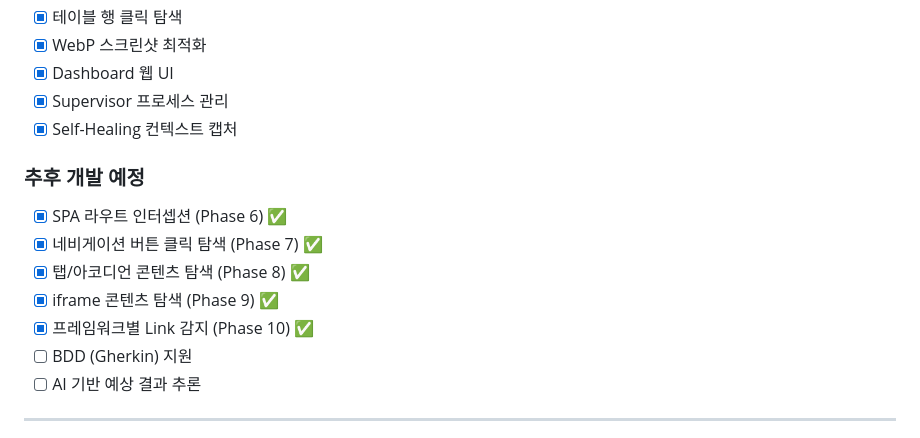
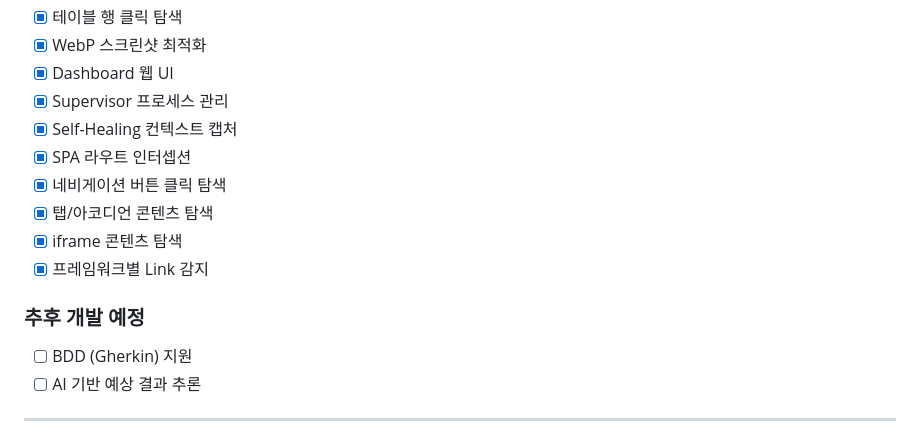
Before and after one commit to tonypark-cw/testMaker, a Markdown page: README.md, the part around the change. Rendered like a GitHub page.

Commit message:
[Docs] Update README.md: Move implemented features from Future Development

```diff
--- a/README.md
+++ b/README.md
@@ -523,14 +523,14 @@ interface TestScenario {
 - [x] Dashboard 웹 UI
 - [x] Supervisor 프로세스 관리
 - [x] Self-Healing 컨텍스트 캡처
+- [x] SPA 라우트 인터셉션
+- [x] 네비게이션 버튼 클릭 탐색
+- [x] 탭/아코디언 콘텐츠 탐색
+- [x] iframe 콘텐츠 탐색
+- [x] 프레임워크별 Link 감지
 
 ### 추후 개발 예정
 
-- [x] SPA 라우트 인터셉션 (Phase 6) ✅
-- [x] 네비게이션 버튼 클릭 탐색 (Phase 7) ✅
-- [x] 탭/아코디언 콘텐츠 탐색 (Phase 8) ✅
-- [x] iframe 콘텐츠 탐색 (Phase 9) ✅
-- [x] 프레임워크별 Link 감지 (Phase 10) ✅
 - [ ] BDD (Gherkin) 지원
 - [ ] AI 기반 예상 결과 추론
 
```
